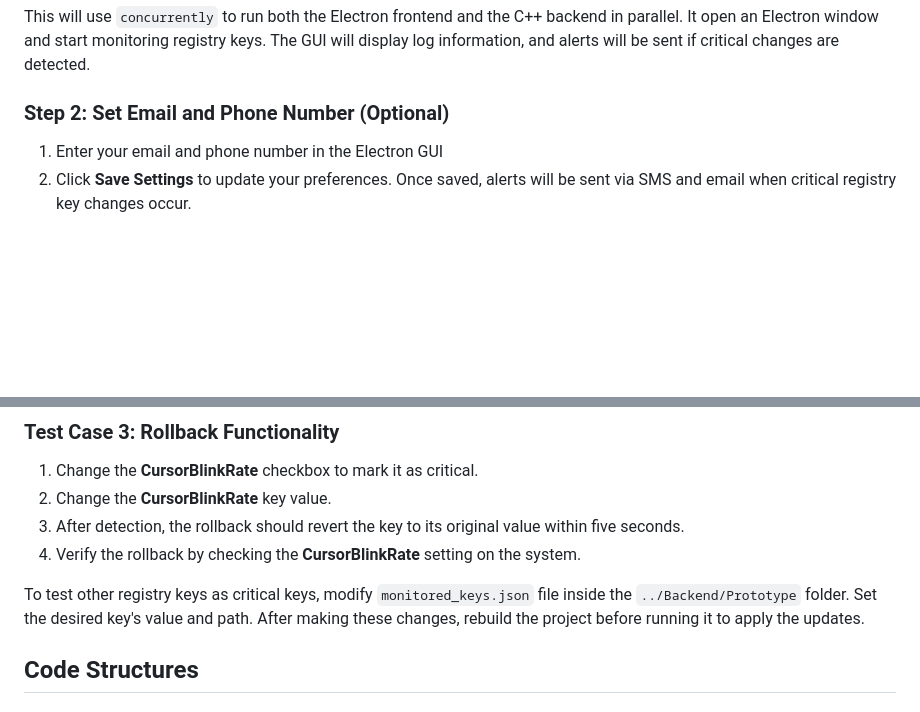
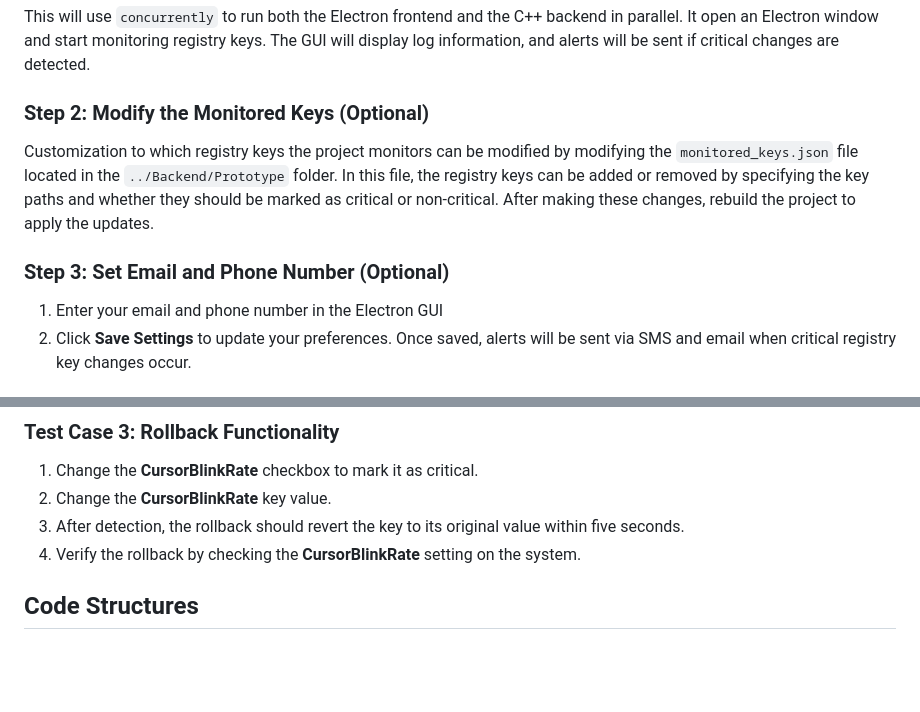
Before and after one commit to Shun1124/BScACS-Major-Project-Prototype, a Markdown page: README.md, 2 parts joined by grey strips. GitHub-like rendering; blank space fills up the shorter version.

```diff
--- a/README.md
+++ b/README.md
@@ -124,7 +124,10 @@ npm run start-electron
 
 This will use `concurrently` to run both the Electron frontend and the C++ backend in parallel. It open an Electron window and start monitoring registry keys. The GUI will display log information, and alerts will be sent if critical changes are detected.
 
-### Step 2: Set Email and Phone Number (Optional)
+### Step 2: Modify the Monitored Keys (Optional)
+Customization to which registry keys the project monitors can be modified by modifying the `monitored_keys.json` file located in the `../Backend/Prototype` folder. In this file, the registry keys can be added or removed by specifying the key paths and whether they should be marked as critical or non-critical. After making these changes, rebuild the project to apply the updates.
+
+### Step 3: Set Email and Phone Number (Optional)
 1. Enter your email and phone number in the Electron GUI
 2. Click **Save Settings** to update your preferences.
 Once saved, alerts will be sent via SMS and email when critical registry key changes occur.
@@ -152,8 +155,6 @@ Here are a few test cases to verify the project works as expected:
 2. Change the **CursorBlinkRate** key value.
 3. After detection, the rollback should revert the key to its original value within five seconds.
 4. Verify the rollback by checking the **CursorBlinkRate** setting on the system.
-
-To test other registry keys as critical keys, modify `monitored_keys.json` file inside the `../Backend/Prototype` folder. Set the desired key's value and path. After making these changes, rebuild the project before running it to apply the updates.
 
 ## Code Structures
 ### Frontend (Electron Dashboard)
```
